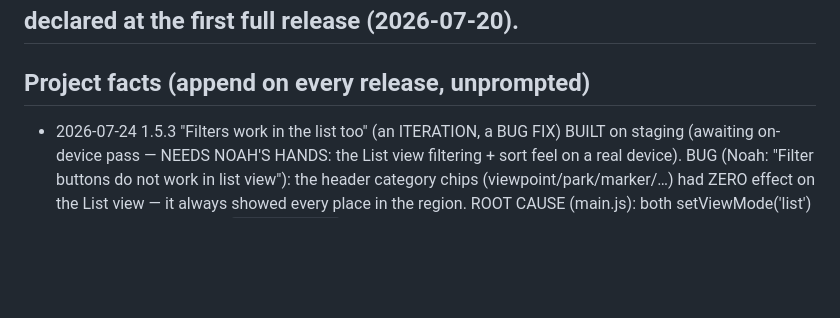
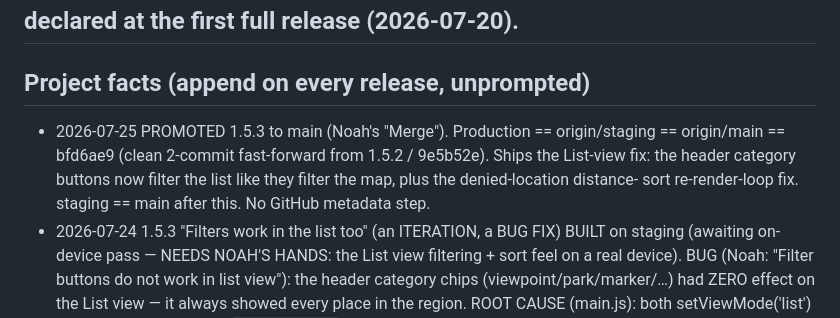
Before and after one commit to njefferson/photo-pointer, a Markdown page: CLAUDE.md, the part around the change. GitHub-like rendering; blank space fills up the shorter version.

Commit message:
docs: record 1.5.3 promotion to main
Co-Authored-By: Claude Opus 4.8 <noreply@anthropic.com>
Claude-Session: https://claude.ai/code/session_01FHEAdKs7ocDGnBGWnHVLtf

```diff
--- a/CLAUDE.md
+++ b/CLAUDE.md
@@ -83,6 +83,11 @@ kept because it is more granular than the Doctrine) before doing anything.
 ## declared at the first full release (2026-07-20).
 
 ## Project facts (append on every release, unprompted)
+- 2026-07-25 PROMOTED 1.5.3 to main (Noah's "Merge"). Production ==
+  origin/staging == origin/main == bfd6ae9 (clean 2-commit fast-forward from
+  1.5.2 / 9e5b52e). Ships the List-view fix: the header category buttons now
+  filter the list like they filter the map, plus the denied-location distance-
+  sort re-render-loop fix. staging == main after this. No GitHub metadata step.
 - 2026-07-24 1.5.3 "Filters work in the list too" (an ITERATION, a BUG FIX)
   BUILT on staging (awaiting on-device pass — NEEDS NOAH'S HANDS: the List view
   filtering + sort feel on a real device). BUG (Noah: "Filter buttons do not
```
